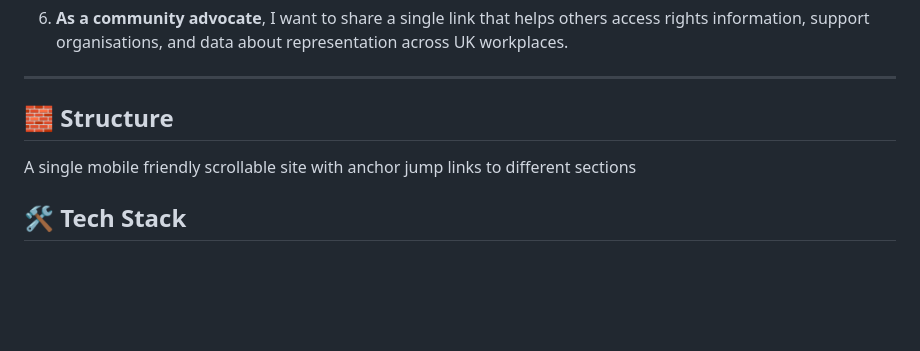
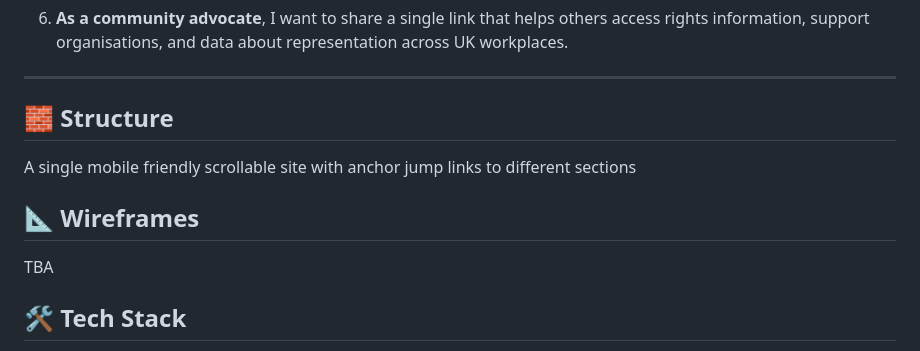
Before and after one commit to GEOAC/empowerworkuk, a Markdown page: README.md, the part around the change. Drawn GitHub-style; blank space fills up the shorter version.

```diff
--- a/README.md
+++ b/README.md
@@ -45,6 +45,10 @@ The site aims to empower individuals with clear, accessible information and high
 
 A single mobile friendly scrollable site with anchor jump links to different sections
 
+## 📐 Wireframes
+
+TBA
+
 ## 🛠️ Tech Stack
 
 - **HTML5** – for structure and semantic accessibility
```
